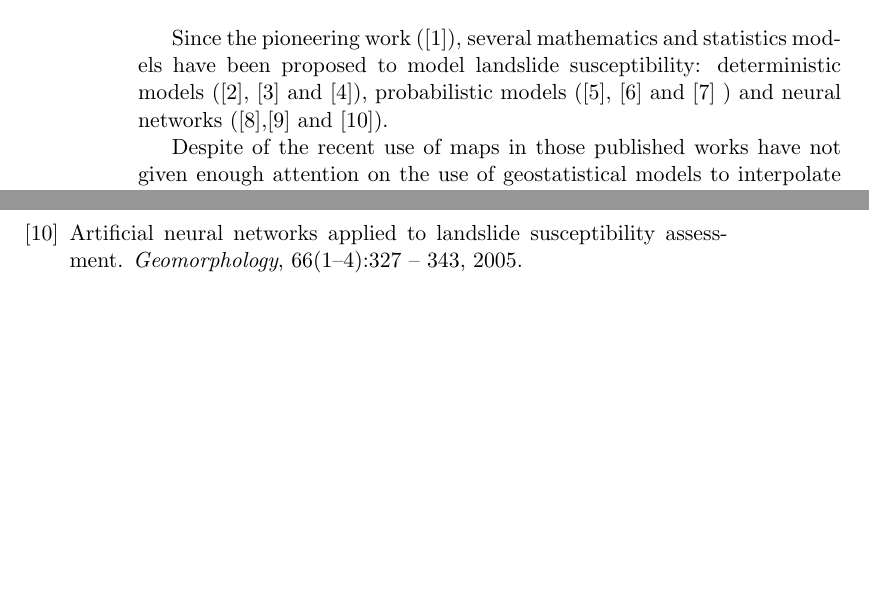
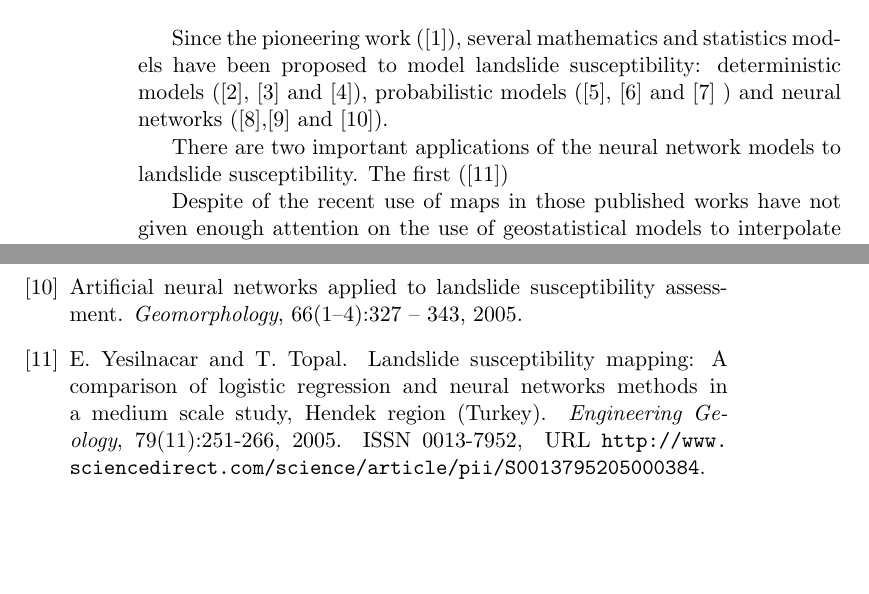
Before and after one commit to ricardoues/PaperSIMMAC2014, a LaTeX document (paper.tex): two parts of pages 3 and 10 of 10, joined at a grey line, cut so that both start at the same text, the shorter picture padded with empty space. Compiled offline with pdfLaTeX.

Commit message:
Change #1 Observations of the first revision

```diff
--- a/paper.tex
+++ b/paper.tex
@@ -114,6 +114,8 @@ In this paper we propose an ANN model which enable to estimate the susceptibilit
 Since the pioneering work (\cite{Carrara1983403}), several mathematics and statistics models have been proposed to model landslide susceptibility: deterministic models (\cite{hessd-10-12643-2013},  \cite{doi:10.1080/19475705.2010.498151} and \cite{Neu2012511}), probabilistic models (\cite{Bern198839}, \cite{Chung2003451} and \cite{doi:10.1080/01431160310001618734} )
 %, fuzzy set theory (\citet{Kanungo2006347} and \citet{Guettouche20133163})
 and neural networks (\cite{Melchiorre2011410},\cite{Zeng2001374} and \cite{Ermini2005327}).
+
+There are two important applications of the neural network models to landslide susceptibility. The first (\cite{Yesilnacar2005251})
 
 Despite of the recent use of maps in those published works have not given enough attention on the use of geostatistical models to interpolate spatially distributed landslide susceptibility just landslide susceptibility is given in the georeferenced points and showed in the map of susceptibility.
 
@@ -446,6 +448,17 @@ Artificial neural networks applied to landslide susceptibility assessment.
 
 
 
+\bibitem{Yesilnacar2005251}
+E. Yesilnacar and T. Topal.
+\newblock Landslide susceptibility mapping: A comparison of logistic regression and neural networks methods in a medium scale study, Hendek region (Turkey).
+\newblock \emph{Engineering Geology}, 79\penalty0
+  (11):\penalty0 251-266, 2005.
+\newblock ISSN 0013-7952,
+%\newblock \doi{10.1080/01431160310001618734}.
+\newblock URL
+  \url{http://www.sciencedirect.com/science/article/pii/S0013795205000384}.
+
+
 
 \end{thebibliography}
 
```
